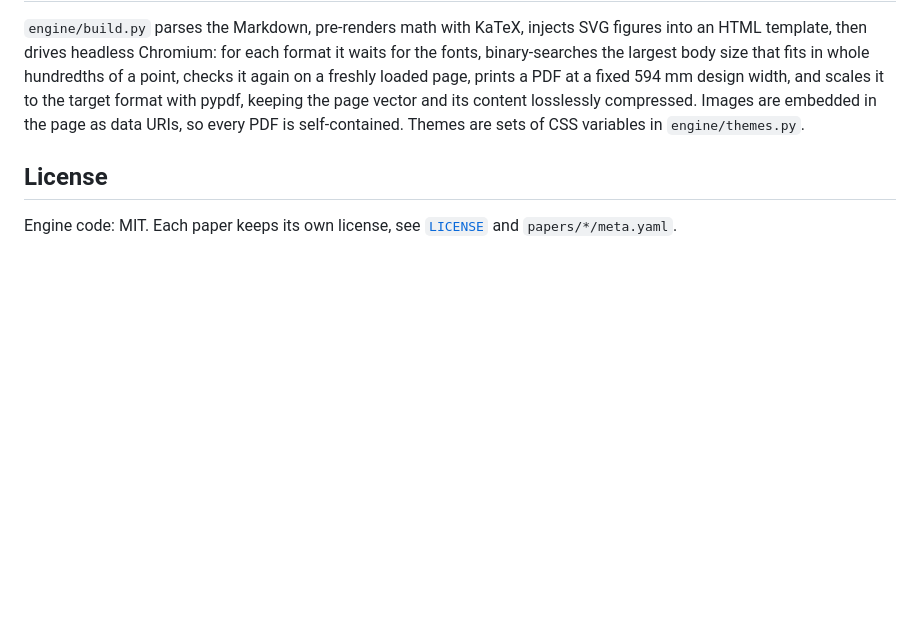
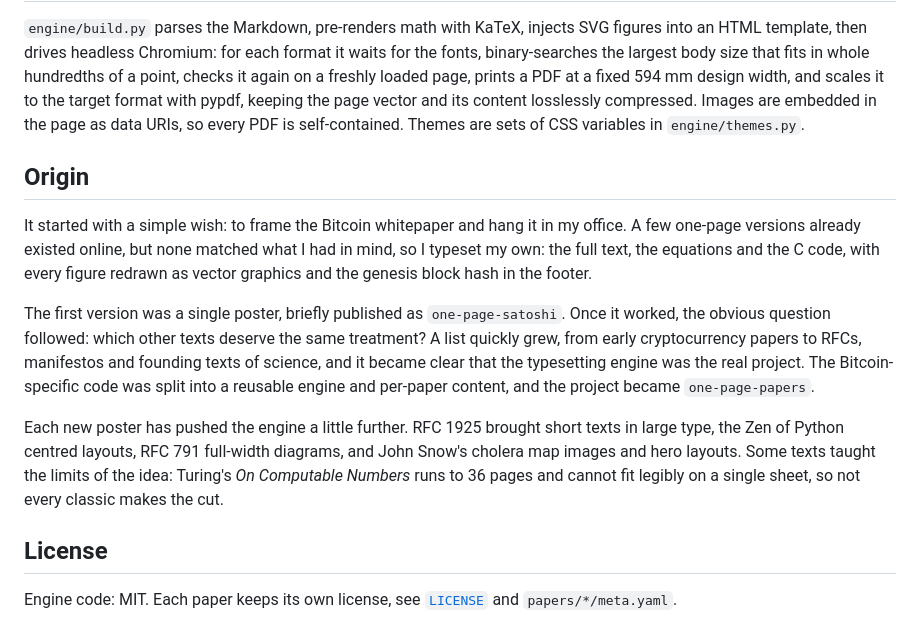
Before and after one commit to vodhash/one-page-papers, a Markdown page: README.md, the part around the change. GitHub-like rendering; blank space fills up the shorter version.

Commit message:
docs: tell where the project comes from

```diff
--- a/README.md
+++ b/README.md
@@ -122,6 +122,29 @@ Only add texts whose license allows redistribution, and record it in `meta.yaml`
 
 `engine/build.py` parses the Markdown, pre-renders math with KaTeX, injects SVG figures into an HTML template, then drives headless Chromium: for each format it waits for the fonts, binary-searches the largest body size that fits in whole hundredths of a point, checks it again on a freshly loaded page, prints a PDF at a fixed 594 mm design width, and scales it to the target format with pypdf, keeping the page vector and its content losslessly compressed. Images are embedded in the page as data URIs, so every PDF is self-contained. Themes are sets of CSS variables in `engine/themes.py`.
 
+## Origin
+
+It started with a simple wish: to frame the Bitcoin whitepaper and hang
+it in my office. A few one-page versions already existed online, but none
+matched what I had in mind, so I typeset my own: the full text, the
+equations and the C code, with every figure redrawn as vector graphics
+and the genesis block hash in the footer.
+
+The first version was a single poster, briefly published as
+`one-page-satoshi`. Once it worked, the obvious question followed: which
+other texts deserve the same treatment? A list quickly grew, from early
+cryptocurrency papers to RFCs, manifestos and founding texts of science,
+and it became clear that the typesetting engine was the real project.
+The Bitcoin-specific code was split into a reusable engine and per-paper
+content, and the project became `one-page-papers`.
+
+Each new poster has pushed the engine a little further. RFC 1925 brought
+short texts in large type, the Zen of Python centred layouts, RFC 791
+full-width diagrams, and John Snow's cholera map images and hero layouts.
+Some texts taught the limits of the idea: Turing's *On Computable
+Numbers* runs to 36 pages and cannot fit legibly on a single sheet, so
+not every classic makes the cut.
+
 ## License
 
 Engine code: MIT. Each paper keeps its own license, see [`LICENSE`](LICENSE) and `papers/*/meta.yaml`.
```
